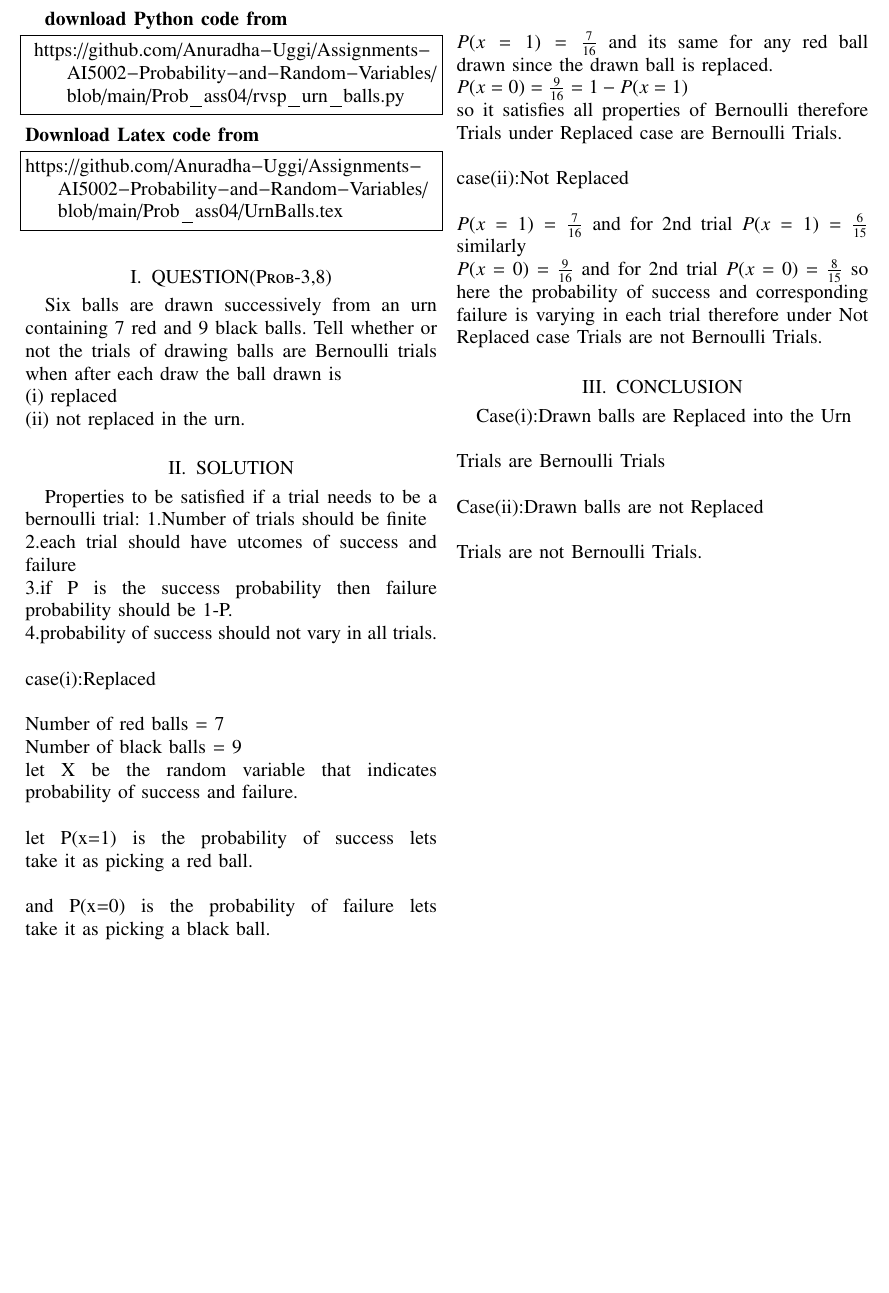
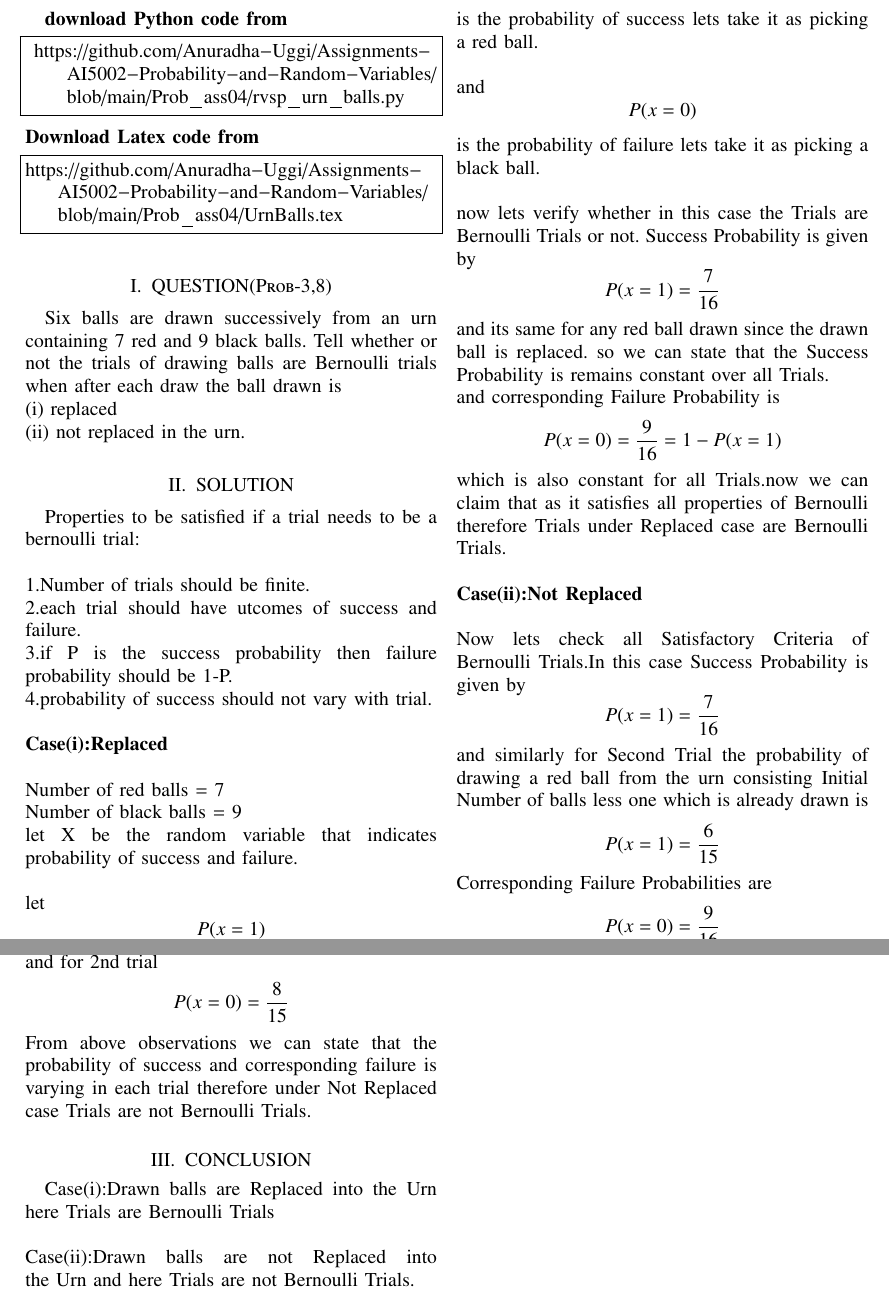
Before and after one commit to Anuradha-Uggi/Assignments-AI5002-Probability-and-Random-Variables, a LaTeX paper (Prob_ass04/UrnBalls.tex): part of the page before the commit and two parts of pages 1 and 2 of 2 after it, the two joined at a grey line, cut so that both start at the same text, the shorter picture padded with empty space. Compiled offline with pdfLaTeX.

Commit message:
Add files via upload

```diff
--- a/Prob_ass04/UrnBalls.tex
+++ b/Prob_ass04/UrnBalls.tex
@@ -62,25 +62,55 @@ drawn is\\
 (i) replaced\\
 (ii) not replaced in the urn.
 \section{SOLUTION}
-Properties to be satisfied if a trial needs to be a bernoulli trial:
-1.Number of trials should be finite\\
-2.each trial should have utcomes of success and failure\\
+Properties to be satisfied if a trial needs to be a bernoulli trial:\\ \\
+1.Number of trials should be finite.\\
+2.each trial should have utcomes of success and failure.\\
 3.if P is the success probability then failure probability should be 1-P.\\
-4.probability of success should not vary in all trials.\\ \\
-case(i):Replaced\\ \\
+4.probability of success should not vary with trial.\\ \\
+\textbf{Case(i):Replaced}\\ \\
 Number of red balls = 7\\
 Number of black balls = 9\\
 let X be the random variable that indicates probability of success and failure.\\ \\
-let P(x=1) is the probability of success lets take it as picking a red ball.\\\\
-and P(x=0) is the probability of failure lets take it as picking a black ball.\\\\
-$P(x=1) = \frac{7}{16} $ and its same for any red ball drawn since the drawn ball is replaced. \\
-$P(x=0) = \frac{9}{16} = 1-P(x=1)$ \\so it satisfies all properties of Bernoulli therefore Trials under Replaced case are Bernoulli Trials.\\ \\
-case(ii):Not Replaced\\ \\
-$P(x=1) =\frac{7}{16}$ and for 2nd trial $P(x=1) = \frac{6}{15} $ similarly\\ $P(x=0) = \frac{9}{16}$ and for 2nd trial $P(x=0) = \frac{8}{15} $ so here the probability of success and corresponding failure is varying in each trial therefore under Not Replaced case Trials are not Bernoulli Trials.
+let
+\begin{equation*}
+    P(x=1)
+\end{equation*} is the probability of success lets take it as picking a red ball.\\\\
+and
+\begin{equation*}
+    P(x=0)
+\end{equation*} is the probability of failure lets take it as picking a black ball.\\\\
+now lets verify whether in this case the Trials are Bernoulli Trials or not.
+Success Probability is given by
+\begin{equation*}
+    P(x=1) = \frac{7}{16}
+\end{equation*}
+ and its same for any red ball drawn since the drawn ball is replaced. so we can state that the Success Probability is remains constant over all Trials.\\and corresponding Failure Probability is
+ \begin{equation*}
+     P(x=0) = \frac{9}{16} = 1-P(x=1)
+ \end{equation*}
+ which is also constant for all Trials.now we can claim that
+ as it satisfies all properties of Bernoulli therefore Trials under Replaced case are Bernoulli Trials.\\ \\
+\textbf{Case(ii):Not Replaced} \\ \\
+Now lets check all Satisfactory Criteria of Bernoulli Trials.In this case Success Probability is given by
+\begin{equation*}
+    P(x=1) =\frac{7}{16}
+\end{equation*}
+ and similarly for Second Trial the probability of  drawing a red ball from the urn consisting Initial Number of balls less one which is already drawn is
+ \begin{equation*}
+     P(x=1) = \frac{6}{15}
+ \end{equation*}
+ Corresponding Failure Probabilities are
+ \begin{equation*}
+     P(x=0) = \frac{9}{16}
+ \end{equation*} and for 2nd trial
+ \begin{equation*}
+     P(x=0) = \frac{8}{15}
+ \end{equation*}
+ From above observations we can state that  the probability of success and corresponding failure is varying in each trial therefore under Not Replaced case Trials are not Bernoulli Trials.
 \section{CONCLUSION}
-Case(i):Drawn balls are Replaced into the Urn\\ \\
+Case(i):Drawn balls are Replaced into the Urn here
 Trials are Bernoulli Trials \\ \\
-Case(ii):Drawn balls are not Replaced \\ \\
+Case(ii):Drawn balls are not Replaced into the Urn and here
 Trials are not Bernoulli Trials.
 
 
```
Also changed, not shown: Prob_ass04/assign_4_prob_3_8.pdf.
